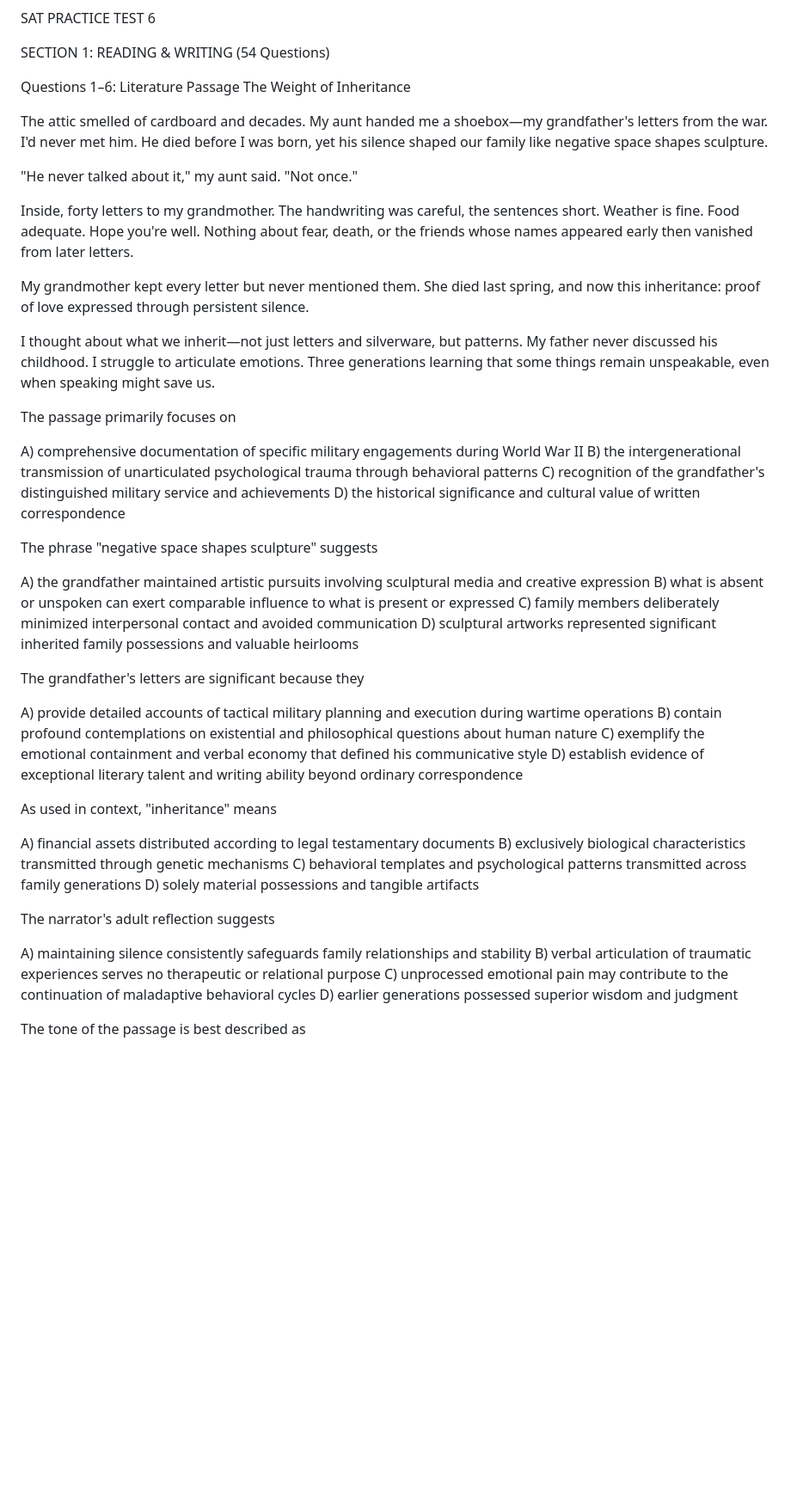
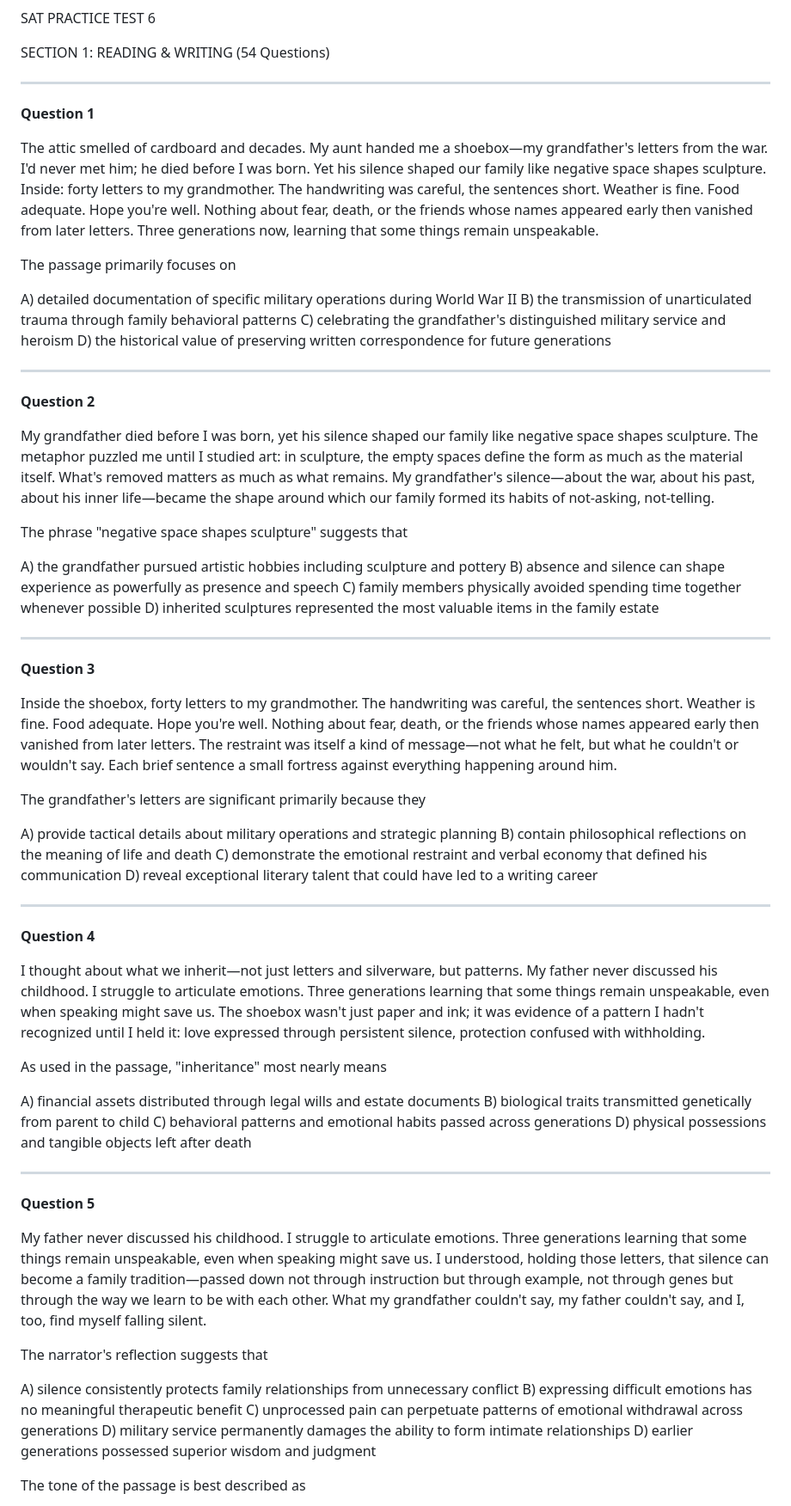
Before and after one commit to Rockypocky77/ChancifySATPrep, a Markdown page: sat6.md, the part around the change. Shown: that part at 86% size. GitHub-like rendering; blank space fills up the shorter version.

Commit message:
sat6: Restructured reading with individual passages

```diff
--- a/sat6.md
+++ b/sat6.md
@@ -2,52 +2,70 @@ SAT PRACTICE TEST 6
 
 SECTION 1: READING & WRITING (54 Questions)
 
-Questions 1–6: Literature Passage
-The Weight of Inheritance
+---
 
-The attic smelled of cardboard and decades. My aunt handed me a shoebox—my grandfather's letters from the war. I'd never met him. He died before I was born, yet his silence shaped our family like negative space shapes sculpture.
+**Question 1**
 
-"He never talked about it," my aunt said. "Not once."
-
-Inside, forty letters to my grandmother. The handwriting was careful, the sentences short. Weather is fine. Food adequate. Hope you're well. Nothing about fear, death, or the friends whose names appeared early then vanished from later letters.
-
-My grandmother kept every letter but never mentioned them. She died last spring, and now this inheritance: proof of love expressed through persistent silence.
-
-I thought about what we inherit—not just letters and silverware, but patterns. My father never discussed his childhood. I struggle to articulate emotions. Three generations learning that some things remain unspeakable, even when speaking might save us.
+The attic smelled of cardboard and decades. My aunt handed me a shoebox—my grandfather's letters from the war. I'd never met him; he died before I was born. Yet his silence shaped our family like negative space shapes sculpture. Inside: forty letters to my grandmother. The handwriting was careful, the sentences short. Weather is fine. Food adequate. Hope you're well. Nothing about fear, death, or the friends whose names appeared early then vanished from later letters. Three generations now, learning that some things remain unspeakable.
 
 The passage primarily focuses on
 
-A) comprehensive documentation of specific military engagements during World War II
-B) the intergenerational transmission of unarticulated psychological trauma through behavioral patterns
-C) recognition of the grandfather's distinguished military service and achievements
-D) the historical significance and cultural value of written correspondence
+A) detailed documentation of specific military operations during World War II
+B) the transmission of unarticulated trauma through family behavioral patterns
+C) celebrating the grandfather's distinguished military service and heroism
+D) the historical value of preserving written correspondence for future generations
 
-The phrase "negative space shapes sculpture" suggests
+---
 
-A) the grandfather maintained artistic pursuits involving sculptural media and creative expression
-B) what is absent or unspoken can exert comparable influence to what is present or expressed
-C) family members deliberately minimized interpersonal contact and avoided communication
-D) sculptural artworks represented significant inherited family possessions and valuable heirlooms
+**Question 2**
 
-The grandfather's letters are significant because they
+My grandfather died before I was born, yet his silence shaped our family like negative space shapes sculpture. The metaphor puzzled me until I studied art: in sculpture, the empty spaces define the form as much as the material itself. What's removed matters as much as what remains. My grandfather's silence—about the war, about his past, about his inner life—became the shape around which our family formed its habits of not-asking, not-telling.
 
-A) provide detailed accounts of tactical military planning and execution during wartime operations
-B) contain profound contemplations on existential and philosophical questions about human nature
-C) exemplify the emotional containment and verbal economy that defined his communicative style
-D) establish evidence of exceptional literary talent and writing ability beyond ordinary correspondence
+The phrase "negative space shapes sculpture" suggests that
 
-As used in context, "inheritance" means
+A) the grandfather pursued artistic hobbies including sculpture and pottery
+B) absence and silence can shape experience as powerfully as presence and speech
+C) family members physically avoided spending time together whenever possible
+D) inherited sculptures represented the most valuable items in the family estate
 
-A) financial assets distributed according to legal testamentary documents
-B) exclusively biological characteristics transmitted through genetic mechanisms
-C) behavioral templates and psychological patterns transmitted across family generations
-D) solely material possessions and tangible artifacts
+---
 
-The narrator's adult reflection suggests
+**Question 3**
 
-A) maintaining silence consistently safeguards family relationships and stability
-B) verbal articulation of traumatic experiences serves no therapeutic or relational purpose
-C) unprocessed emotional pain may contribute to the continuation of maladaptive behavioral cycles
+Inside the shoebox, forty letters to my grandmother. The handwriting was careful, the sentences short. Weather is fine. Food adequate. Hope you're well. Nothing about fear, death, or the friends whose names appeared early then vanished from later letters. The restraint was itself a kind of message—not what he felt, but what he couldn't or wouldn't say. Each brief sentence a small fortress against everything happening around him.
+
+The grandfather's letters are significant primarily because they
+
+A) provide tactical details about military operations and strategic planning
+B) contain philosophical reflections on the meaning of life and death
+C) demonstrate the emotional restraint and verbal economy that defined his communication
+D) reveal exceptional literary talent that could have led to a writing career
+
+---
+
+**Question 4**
+
+I thought about what we inherit—not just letters and silverware, but patterns. My father never discussed his childhood. I struggle to articulate emotions. Three generations learning that some things remain unspeakable, even when speaking might save us. The shoebox wasn't just paper and ink; it was evidence of a pattern I hadn't recognized until I held it: love expressed through persistent silence, protection confused with withholding.
+
+As used in the passage, "inheritance" most nearly means
+
+A) financial assets distributed through legal wills and estate documents
+B) biological traits transmitted genetically from parent to child
+C) behavioral patterns and emotional habits passed across generations
+D) physical possessions and tangible objects left after death
+
+---
+
+**Question 5**
+
+My father never discussed his childhood. I struggle to articulate emotions. Three generations learning that some things remain unspeakable, even when speaking might save us. I understood, holding those letters, that silence can become a family tradition—passed down not through instruction but through example, not through genes but through the way we learn to be with each other. What my grandfather couldn't say, my father couldn't say, and I, too, find myself falling silent.
+
+The narrator's reflection suggests that
+
+A) silence consistently protects family relationships from unnecessary conflict
+B) expressing difficult emotions has no meaningful therapeutic benefit
+C) unprocessed pain can perpetuate patterns of emotional withdrawal across generations
+D) military service permanently damages the ability to form intimate relationships
 D) earlier generations possessed superior wisdom and judgment
 
 The tone of the passage is best described as
```
